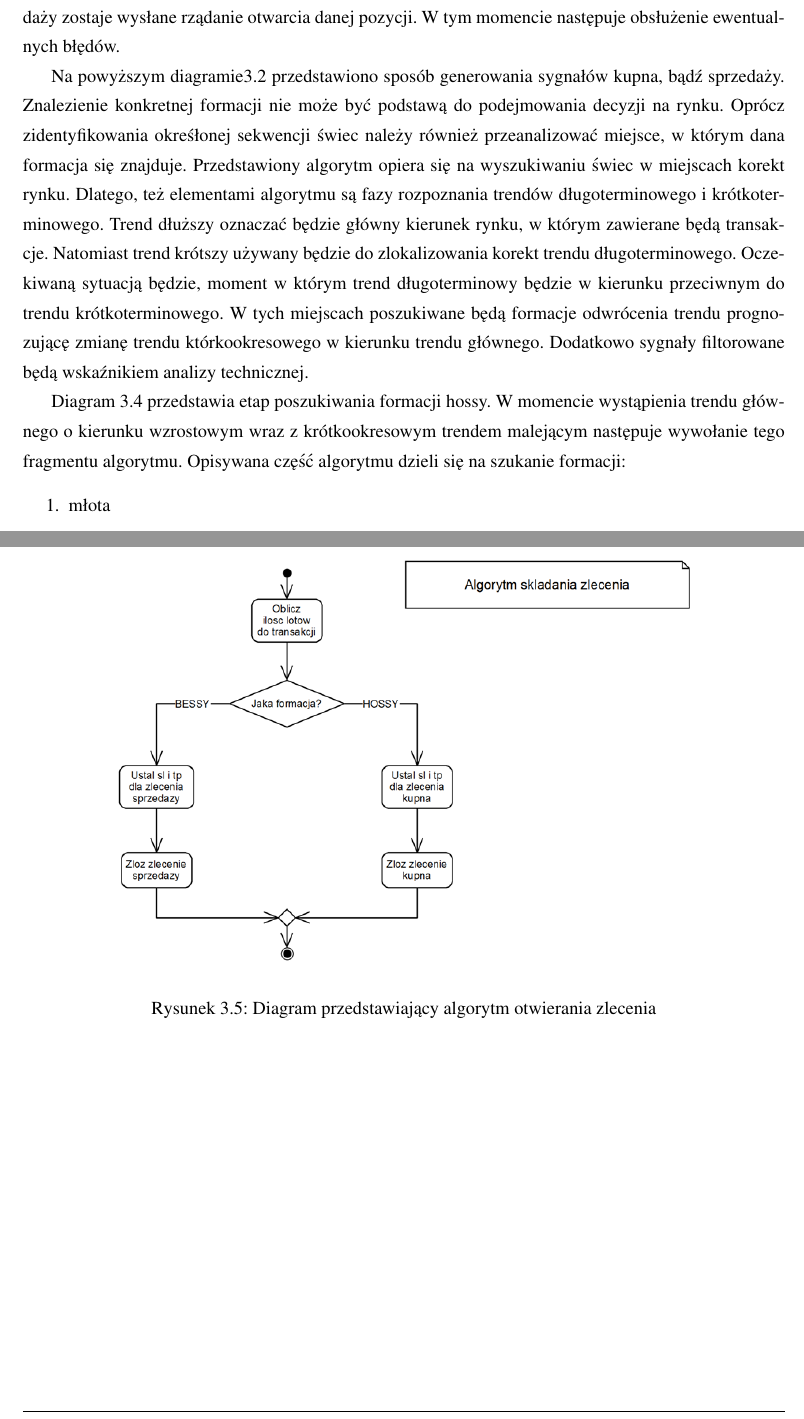
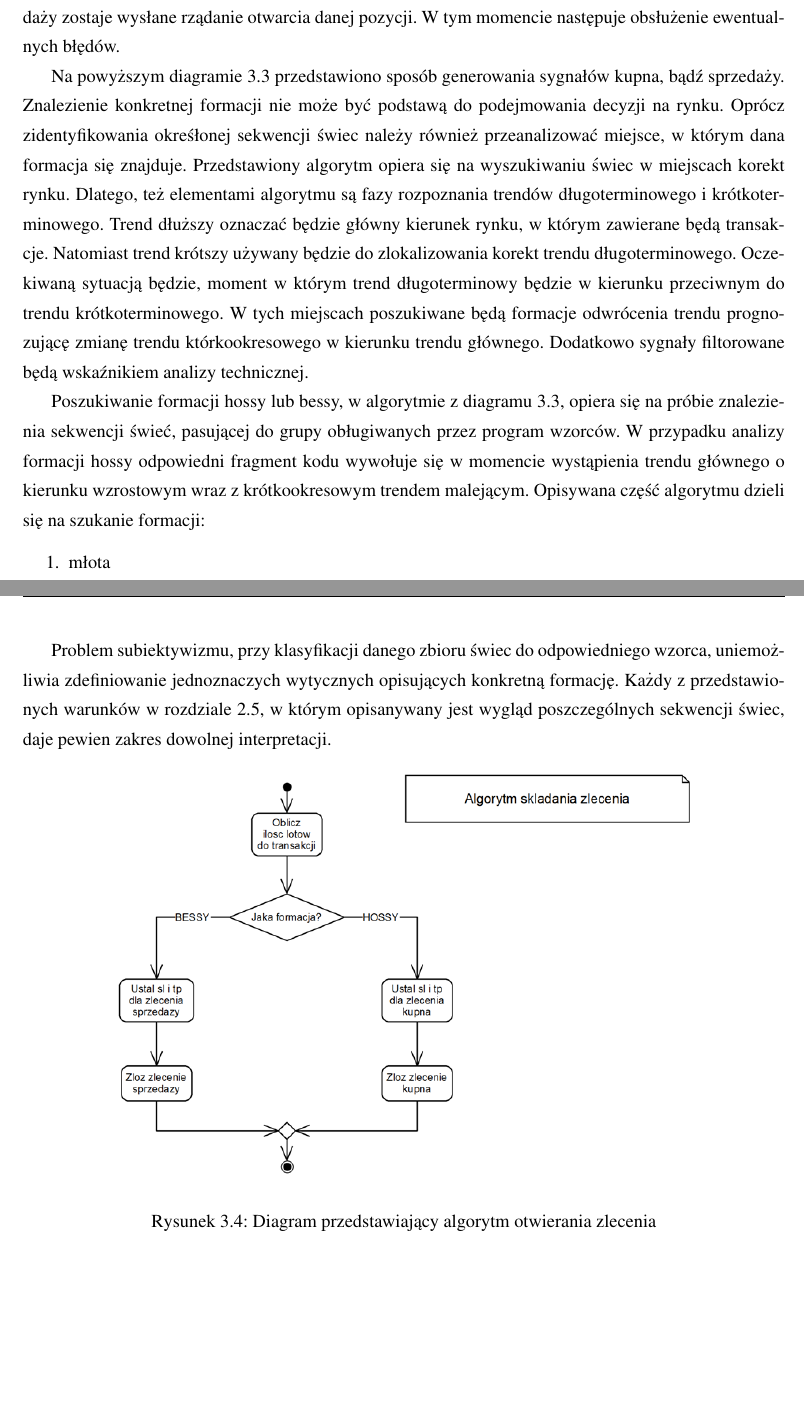
Before and after one commit to tomcio930/magisterka, a LaTeX thesis (tekst/praca_magisterska.tex): two parts of pages 33 and 36 of 38 before the commit and two parts of pages 33 and 35 of 37 after it, joined at a grey line, cut so that both start at the same text, the shorter picture padded with empty space. Compiled offline with pdfLaTeX.

Commit message:
do przodu

```diff
--- a/tekst/praca_magisterska.tex
+++ b/tekst/praca_magisterska.tex
@@ -495,5 +495,5 @@ Diagram \ref{ogolny} obrazuje ogólny algorytm przeprowadzania transakcji w syst
 \end{center}
 \end{figure}
 
-Na powyższym diagramie\ref{ogolny} przedstawiono sposób generowania sygnałów kupna, bądź sprzedaży. Znalezienie konkretnej formacji nie może być podstawą do podejmowania decyzji na rynku. Oprócz zidentyfikowania okreśłonej sekwencji świec należy również przeanalizować miejsce, w którym dana formacja się znajduje. Przedstawiony algorytm opiera się na wyszukiwaniu świec w miejscach korekt rynku. Dlatego, też elementami algorytmu są fazy rozpoznania trendów długoterminowego i krótkoterminowego. Trend dłuższy oznaczać będzie główny kierunek rynku, w którym zawierane będą transakcje. Natomiast trend krótszy używany będzie do zlokalizowania korekt trendu długoterminowego. Oczekiwaną sytuacją będzie, moment w którym trend długoterminowy będzie w kierunku przeciwnym do trendu krótkoterminowego. W tych miejscach poszukiwane będą formacje odwrócenia trendu prognozującę zmianę trendu którkookresowego w kierunku trendu głównego. Dodatkowo sygnały filtorowane będą wskaźnikiem analizy technicznej.
+Na powyższym diagramie \ref{warunki_otwarcia} przedstawiono sposób generowania sygnałów kupna, bądź sprzedaży. Znalezienie konkretnej formacji nie może być podstawą do podejmowania decyzji na rynku. Oprócz zidentyfikowania okreśłonej sekwencji świec należy również przeanalizować miejsce, w którym dana formacja się znajduje. Przedstawiony algorytm opiera się na wyszukiwaniu świec w miejscach korekt rynku. Dlatego, też elementami algorytmu są fazy rozpoznania trendów długoterminowego i krótkoterminowego. Trend dłuższy oznaczać będzie główny kierunek rynku, w którym zawierane będą transakcje. Natomiast trend krótszy używany będzie do zlokalizowania korekt trendu długoterminowego. Oczekiwaną sytuacją będzie, moment w którym trend długoterminowy będzie w kierunku przeciwnym do trendu krótkoterminowego. W tych miejscach poszukiwane będą formacje odwrócenia trendu prognozującę zmianę trendu którkookresowego w kierunku trendu głównego. Dodatkowo sygnały filtorowane będą wskaźnikiem analizy technicznej.
 
@@ -504,8 +500,12 @@ Na powyższym diagramie\ref{ogolny} przedstawiono sposób generowania sygnałów
-\label{hossy}
-\end{center}
-\end{figure}
+%\begin{figure}[ht]
+%\begin{center}
+%\includegraphics[width=12cm]{formacje_hossy.png}
+%\caption{Diagram przedstawiający ogólny algorytm rozpoznawania dostępnych formacji hossy}
+%\label{hossy}
+%\end{center}
+%\end{figure}
 
-Diagram \ref{hossy} przedstawia etap poszukiwania formacji hossy. W momencie wystąpienia trendu głównego o kierunku wzrostowym wraz z krótkookresowym trendem malejącym następuje wywołanie tego fragmentu algorytmu. Opisywana część algorytmu dzieli się na szukanie formacji:
+Poszukiwanie formacji hossy lub bessy, w algorytmie z diagramu \ref{warunki_otwarcia}, opiera się na próbie znalezienia sekwencji świeć, pasującej do grupy obługiwanych przez program wzorców. W przypadku analizy formacji hossy odpowiedni fragment kodu wywołuje się w momencie wystąpienia trendu głównego o kierunku wzrostowym wraz z krótkookresowym trendem malejącym. Opisywana część algorytmu dzieli się na szukanie formacji:
 \begin{enumerate}
 \item młota
 \item gwiazdy polarnej
@@ -523,6 +523,7 @@ Proces znajdowania formacji bessy uruchamiany jest w momencie znalezienia rosną
 \item zasłona ciemnej chmury
 \end{enumerate}
 
+Problem subiektywizmu, przy klasyfikacji danego zbioru świec do odpowiedniego wzorca, uniemożliwia zdefiniowanie jednoznaczych wytycznych opisujących konkretną formację. Każdy z przedstawionych warunków w rozdziale \ref{swiece_rozdzial}, w którym opisanywany jest wygląd poszczególnych sekwencji świec, daje pewien zakres dowolnej interpretacji.
 
 \begin{figure}[ht]
 \begin{center}
```
Also changed, not shown: tekst/praca_magisterska.pdf, tekst/praca_magisterska.tex (4 more changed lines), 4 other files.
